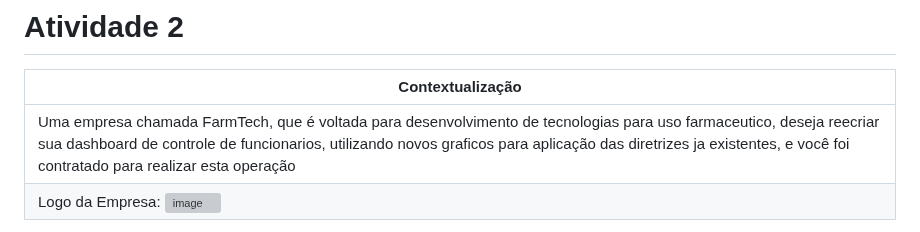
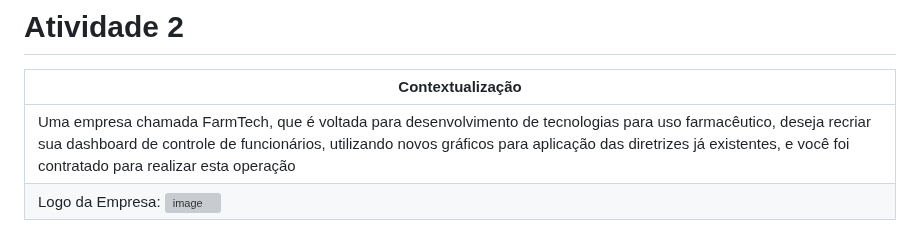
Before and after one commit to robsonbsouzaa/2025, a Markdown page: Power BI/aula07/README.md, the part around the change. GitHub-like rendering; grey boxes are pictures that could not be loaded.

```diff
--- a/Power BI/aula07/README.md
+++ b/Power BI/aula07/README.md
@@ -38,7 +38,7 @@
 
 Contextualização                                                                                                                                                              |
 | ----------------------------------------------------------------------------------------------------------------------------------------------------------------------------- |
-| Uma empresa chamada FarmTech, que é voltada para desenvolvimento de tecnologias para uso farmaceutico, deseja reecriar sua dashboard de controle de funcionarios, utilizando novos graficos para aplicação das diretrizes ja existentes, e você foi contratado para realizar esta operação
+| Uma empresa chamada FarmTech, que é voltada para desenvolvimento de tecnologias para uso farmacêutico, deseja recriar sua dashboard de controle de funcionários, utilizando novos gráficos para aplicação das diretrizes já existentes, e você foi contratado para realizar esta operação
 |Logo da Empresa: <img width="200" height="auto" alt="image" src="https://github.com/user-attachments/assets/c68cf916-c29c-4f61-8d3d-21e910a77f25" />
 
 
```
